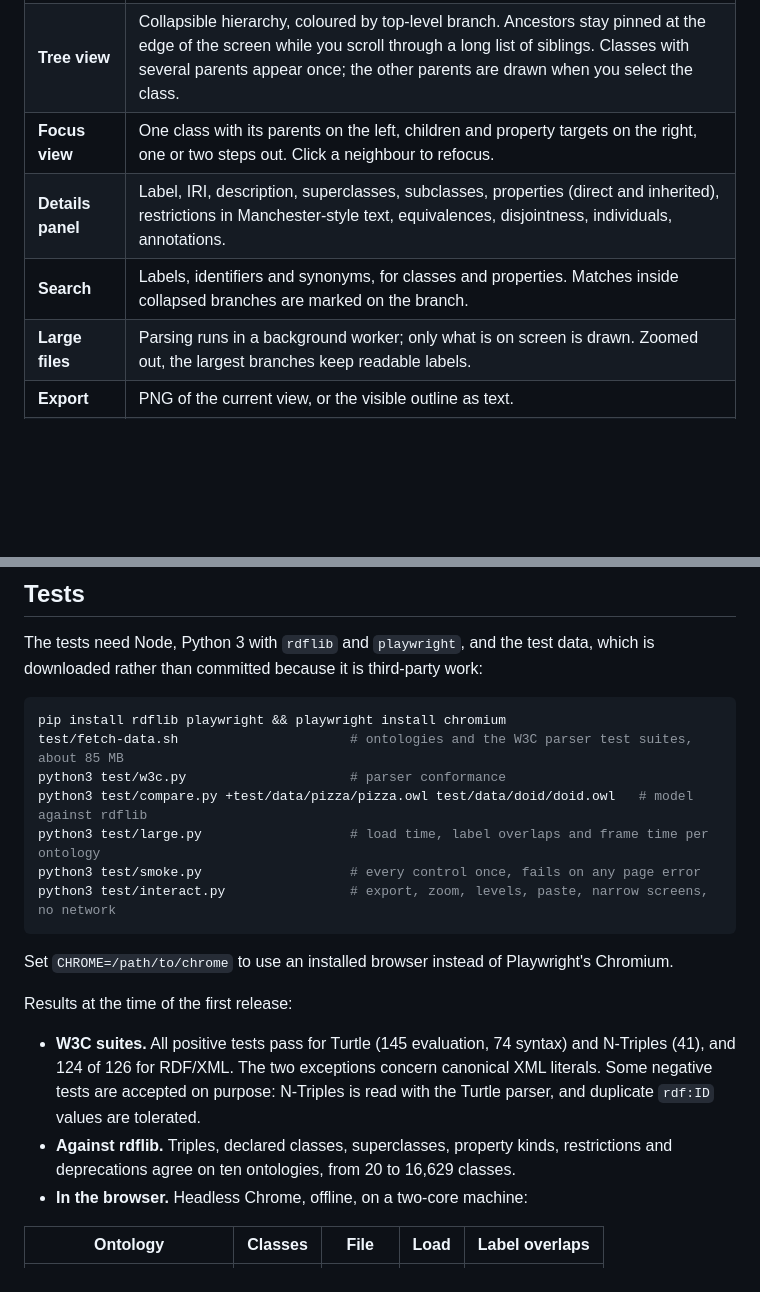
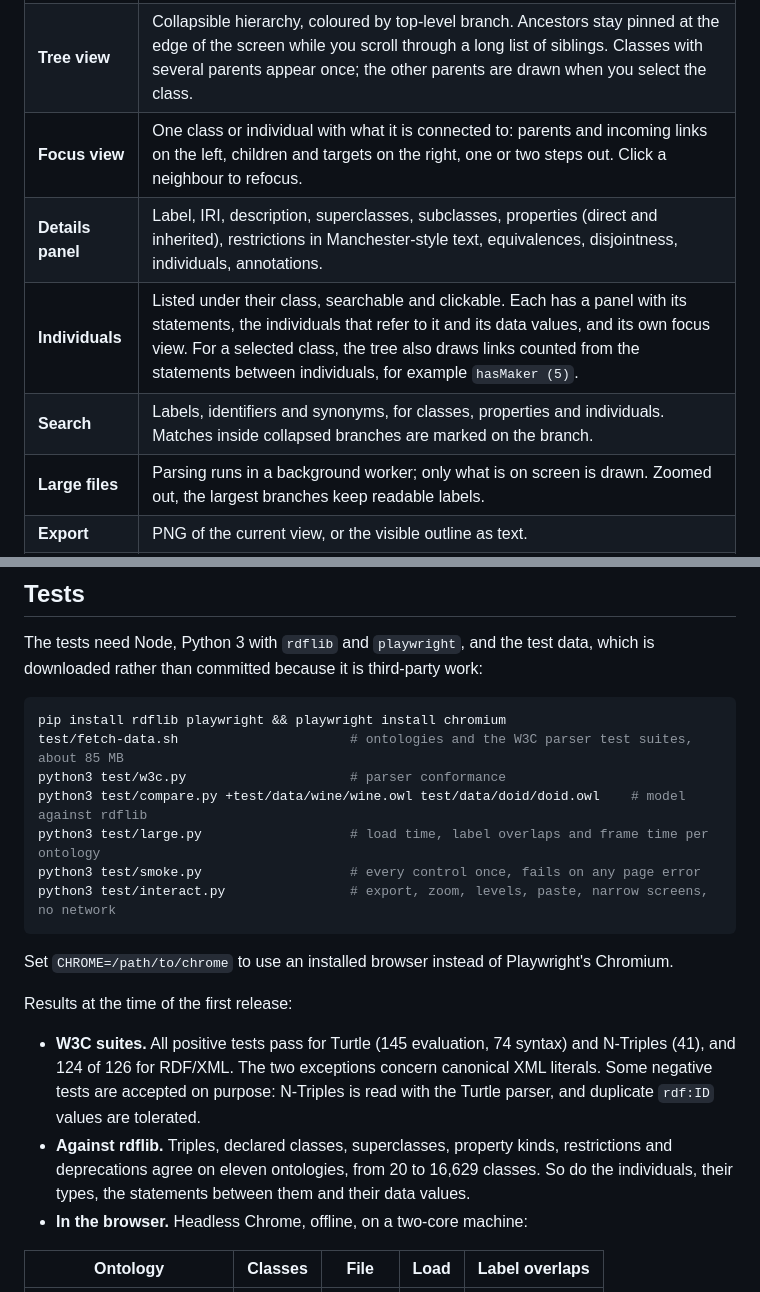
Before and after one commit to AlexFischman/canopy, a Markdown page: README.md, 2 parts joined by grey strips. GitHub-like rendering; blank space fills up the shorter version.

```diff
--- a/README.md
+++ b/README.md
@@ -22,9 +22,10 @@ Canopy separates the two:
 |---|---|
 | **Formats** | RDF/XML (`.owl`, `.rdf`), Turtle (`.ttl`), N-Triples (`.nt`). Open by file picker, drag and drop, or paste. Dropping several files merges them, for example an ontology and its imports. |
 | **Tree view** | Collapsible hierarchy, coloured by top-level branch. Ancestors stay pinned at the edge of the screen while you scroll through a long list of siblings. Classes with several parents appear once; the other parents are drawn when you select the class. |
-| **Focus view** | One class with its parents on the left, children and property targets on the right, one or two steps out. Click a neighbour to refocus. |
+| **Focus view** | One class or individual with what it is connected to: parents and incoming links on the left, children and targets on the right, one or two steps out. Click a neighbour to refocus. |
 | **Details panel** | Label, IRI, description, superclasses, subclasses, properties (direct and inherited), restrictions in Manchester-style text, equivalences, disjointness, individuals, annotations. |
-| **Search** | Labels, identifiers and synonyms, for classes and properties. Matches inside collapsed branches are marked on the branch. |
+| **Individuals** | Listed under their class, searchable and clickable. Each has a panel with its statements, the individuals that refer to it and its data values, and its own focus view. For a selected class, the tree also draws links counted from the statements between individuals, for example `hasMaker (5)`. |
+| **Search** | Labels, identifiers and synonyms, for classes, properties and individuals. Matches inside collapsed branches are marked on the branch. |
 | **Large files** | Parsing runs in a background worker; only what is on screen is drawn. Zoomed out, the largest branches keep readable labels. |
 | **Export** | PNG of the current view, or the visible outline as text. |
 | **Also** | Light and dark theme, label language switch, keyboard navigation, SKOS concept schemes when a file has no OWL classes. |
@@ -69,7 +73,7 @@ The tests need Node, Python 3 with `rdflib` and `playwright`, and the test data,
 pip install rdflib playwright && playwright install chromium
 test/fetch-data.sh                      # ontologies and the W3C parser test suites, about 85 MB
 python3 test/w3c.py                     # parser conformance
-python3 test/compare.py +test/data/pizza/pizza.owl test/data/doid/doid.owl   # model against rdflib
+python3 test/compare.py +test/data/wine/wine.owl test/data/doid/doid.owl    # model against rdflib
 python3 test/large.py                   # load time, label overlaps and frame time per ontology
 python3 test/smoke.py                   # every control once, fails on any page error
 python3 test/interact.py                # export, zoom, levels, paste, narrow screens, no network
@@ -80,7 +84,7 @@ Set `CHROME=/path/to/chrome` to use an installed browser instead of Playwright's
 Results at the time of the first release:
 
 - **W3C suites.** All positive tests pass for Turtle (145 evaluation, 74 syntax) and N-Triples (41), and 124 of 126 for RDF/XML. The two exceptions concern canonical XML literals. Some negative tests are accepted on purpose: N-Triples is read with the Turtle parser, and duplicate `rdf:ID` values are tolerated.
-- **Against rdflib.** Triples, declared classes, superclasses, property kinds, restrictions and deprecations agree on ten ontologies, from 20 to 16,629 classes.
+- **Against rdflib.** Triples, declared classes, superclasses, property kinds, restrictions and deprecations agree on eleven ontologies, from 20 to 16,629 classes. So do the individuals, their types, the statements between them and their data values.
 - **In the browser.** Headless Chrome, offline, on a two-core machine:
 
 | Ontology | Classes | File | Load | Label overlaps |
```
Also changed, not shown: other parts of README.md (+4 -1 lines), docs/individual.png (added), 10 other files.
